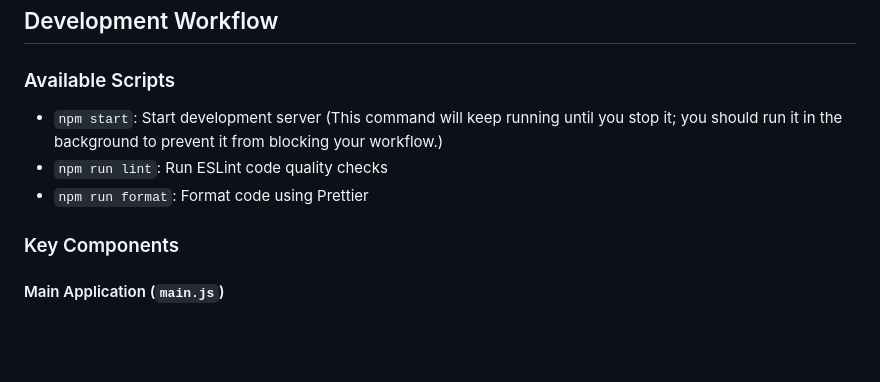
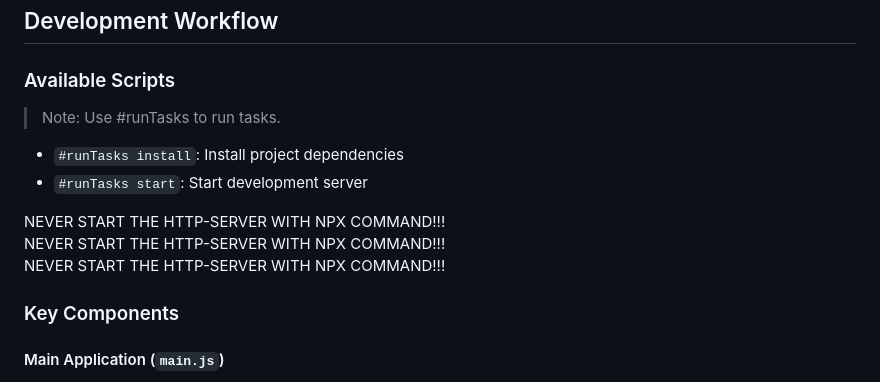
Before and after one commit to jim60105/website-gravity-ion-thermoelectric, a Markdown page: .github/copilot-instructions.md, the part around the change. Drawn GitHub-style; blank space fills up the shorter version.

Commit message:
build: prevent NPX misuse via VSCode install/start tasks
- Switch available scripts in Copilot instructions to use `#runTasks install` and `#runTasks start`, and add repeated “NEVER START THE HTTP-SERVER WITH NPX COMMAND!!!” warnings.
- Add a VS Code tasks.json defining a background “start” task that runs `./node_modules/.bin/http-server -p 3000` and an “install” task that runs `npm install`.

Signed-off-by: Jim Chen <Jim@ChenJ.im>

```diff
--- a/.github/copilot-instructions.md
+++ b/.github/copilot-instructions.md
@@ -101,9 +101,14 @@ This is a modern promotional website showcasing revolutionary gravity ion thermo
 
 ### Available Scripts
 
-- `npm start`: Start development server (This command will keep running until you stop it; you should run it in the background to prevent it from blocking your workflow.)
-- `npm run lint`: Run ESLint code quality checks
-- `npm run format`: Format code using Prettier
+> Note: Use #runTasks to run tasks.
+
+- `#runTasks install`: Install project dependencies
+- `#runTasks start`: Start development server
+
+NEVER START THE HTTP-SERVER WITH NPX COMMAND!!!
+NEVER START THE HTTP-SERVER WITH NPX COMMAND!!!
+NEVER START THE HTTP-SERVER WITH NPX COMMAND!!!
 
 ### Key Components
 
```
